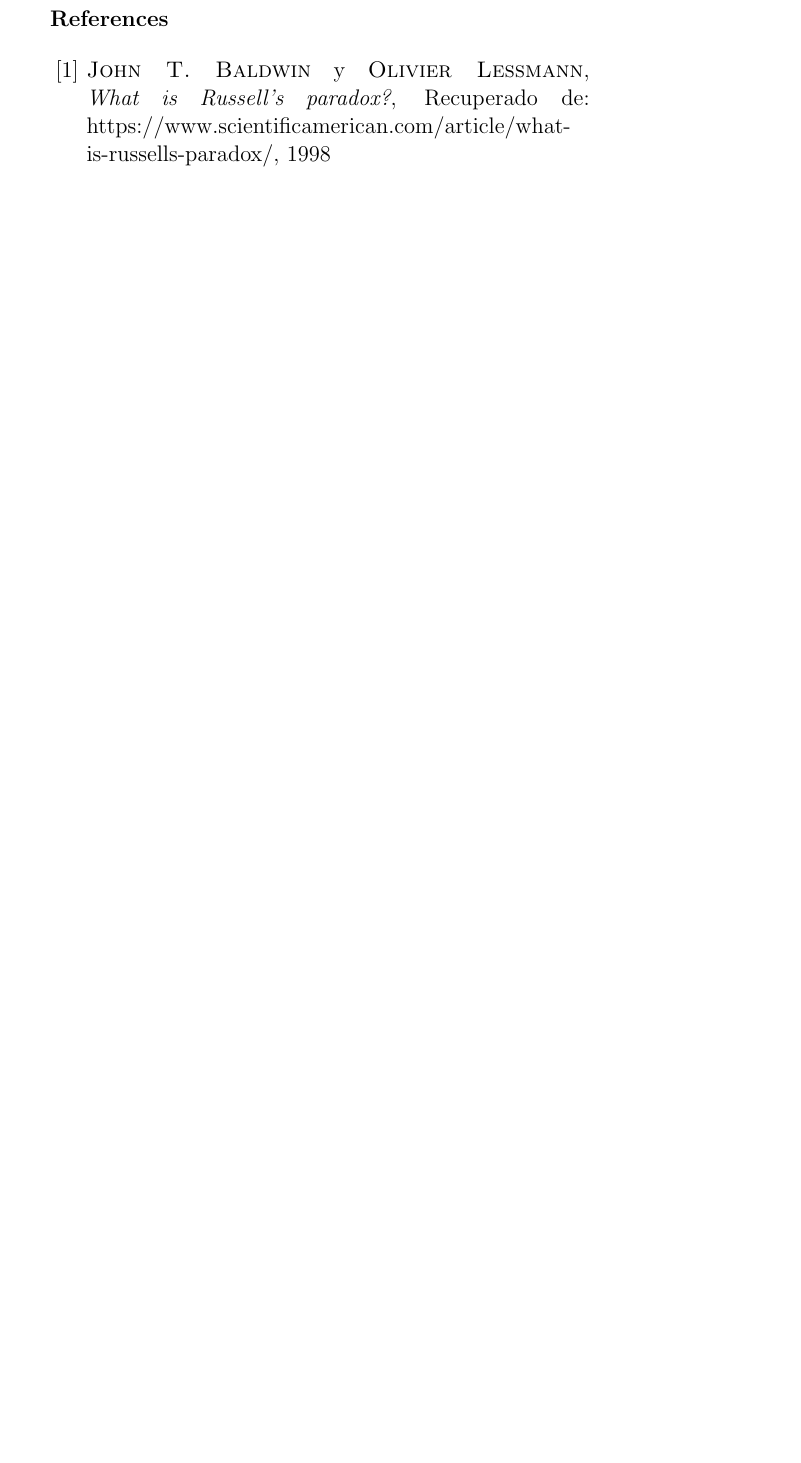
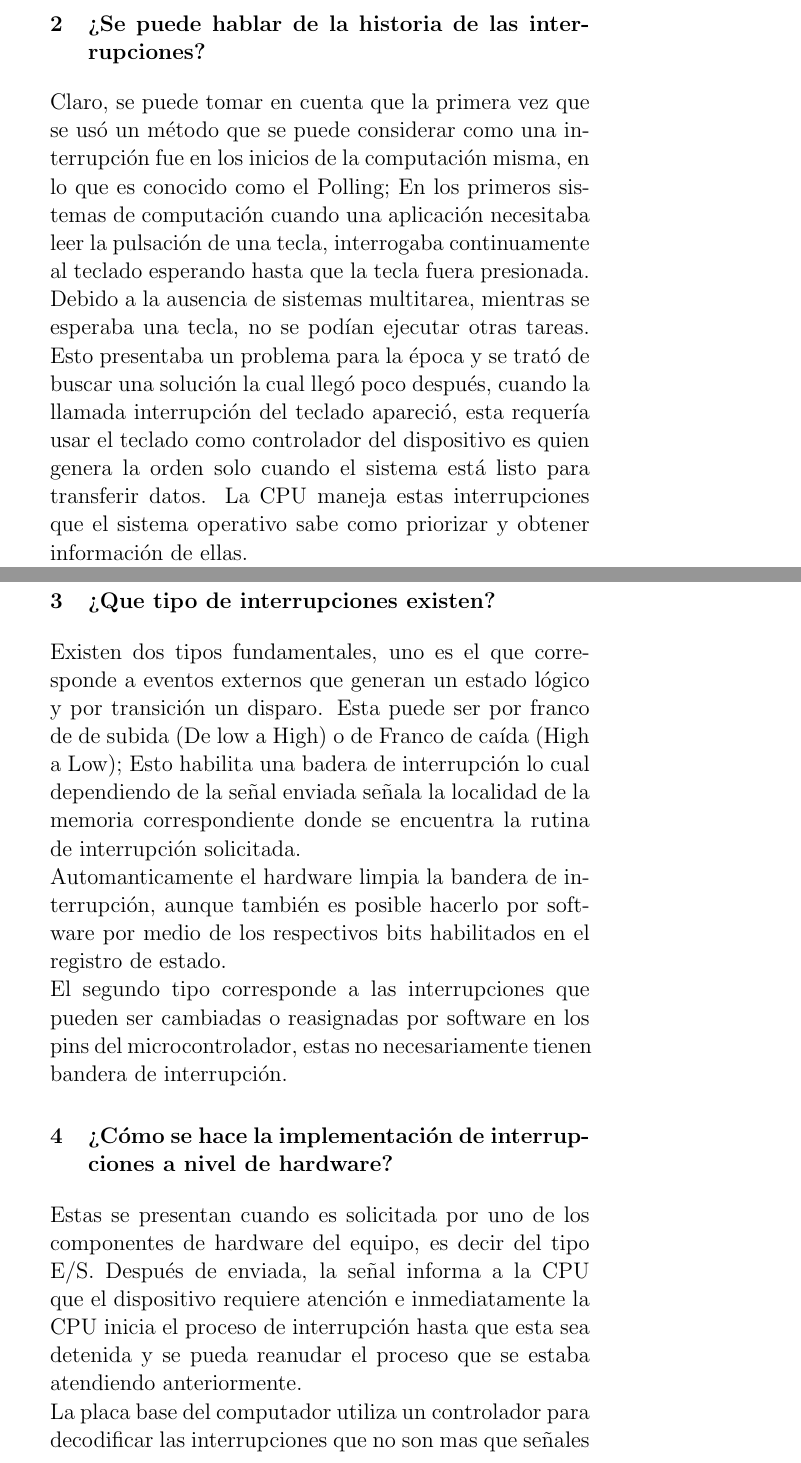
Before and after one commit to mawidicris/Interrupciones-, a LaTeX document (main.tex): part of page 3 of 3 before the commit and two parts of pages 2 and 3 of 5 after it, the two joined at a grey line, cut at the place of the change, the shorter picture padded with empty space. Compiled offline with pdfLaTeX.

Commit message:
Se agrega el .tex y el pdf completos

```diff
--- a/main.tex
+++ b/main.tex
@@ -49,4 +49,17 @@
 Tambien es conocido como corrupción del hardware o petición de interrupción, es un proceso en el cual se le envía una señal al procesador del equipo para ordenar la interrupción del proceso que se está realizando actualmente y proceda a realizar otro que se ha especificado con anterioridad.
 
 
+
+\section{¿Se puede hablar de la historia de las interrupciones?}
+Claro, se puede tomar en cuenta que la primera vez que se usó un método que se puede considerar como una interrupción fue en los inicios de la computación misma, en lo que es conocido como el Polling; En los primeros sistemas de computación cuando una aplicación necesitaba leer la pulsación de una tecla, interrogaba continuamente al teclado esperando hasta que la tecla fuera presionada. Debido a la ausencia de sistemas multitarea, mientras se esperaba una tecla, no se podían ejecutar otras tareas. Esto presentaba un problema para la época y se trató de buscar una solución la cual llegó poco después, cuando la llamada interrupción del teclado apareció, esta requería usar el teclado como controlador del dispositivo es quien genera la orden solo cuando el sistema está listo para transferir datos. La CPU maneja estas interrupciones que el sistema operativo sabe como priorizar y obtener información de ellas.
+\section{¿Que tipo de interrupciones existen?}
+Existen dos tipos fundamentales, uno  es el que corresponde a eventos externos que generan un estado lógico y por transición un disparo. Esta puede ser por franco de de subida (De low a High) o de Franco de caída (High a Low); Esto habilita una badera de interrupción lo cual dependiendo de la señal enviada señala la localidad de la memoria correspondiente donde se encuentra la rutina de interrupción solicitada.
 \newline
+Automanticamente el hardware limpia la bandera de interrupción, aunque también es posible hacerlo por software por medio de los respectivos bits habilitados en el registro de estado.
+\newline
+El segundo tipo corresponde a las interrupciones que pueden ser cambiadas o reasignadas por software en los pins del microcontrolador, estas no necesariamente tienen bandera de interrupción.
+\section{¿Cómo se hace la implementación de interrupciones a nivel de hardware?}
+Estas se presentan cuando es solicitada por uno de los componentes de hardware del equipo, es decir del tipo E/S. Después de enviada, la señal informa a la CPU que el dispositivo requiere atención e inmediatamente la CPU inicia el proceso de interrupción hasta que esta sea detenida y se pueda reanudar el proceso que se estaba atendiendo anteriormente.
+\newline
+La placa base del computador utiliza un controlador para decodificar las
+interrupciones que no son mas que señales eléctricas producidas por los
@@ -52,0 +71 @@ Tambien es conocido como corrupción del hardware o petición de interrupción,
+\section{¿Cómo se implementan las interrupciones por software?}
@@ -55,6 +80,3 @@ Tambien es conocido como corrupción del hardware o petición de interrupción,
 \newpage
 
 \begin{thebibliography}{X}
-\bibitem{Baz} \textsc{John T. Baldwin} y \textsc{Olivier Lessmann},
-\textit{What is Russell's paradox?}, Recuperado de: https://www.scientificamerican.com/article/what-is-russells-paradox/,
-1998
```
Also changed, not shown: Cristian Daniel Padrón Hernández.pdf (added), main.tex (25 more changed lines).
